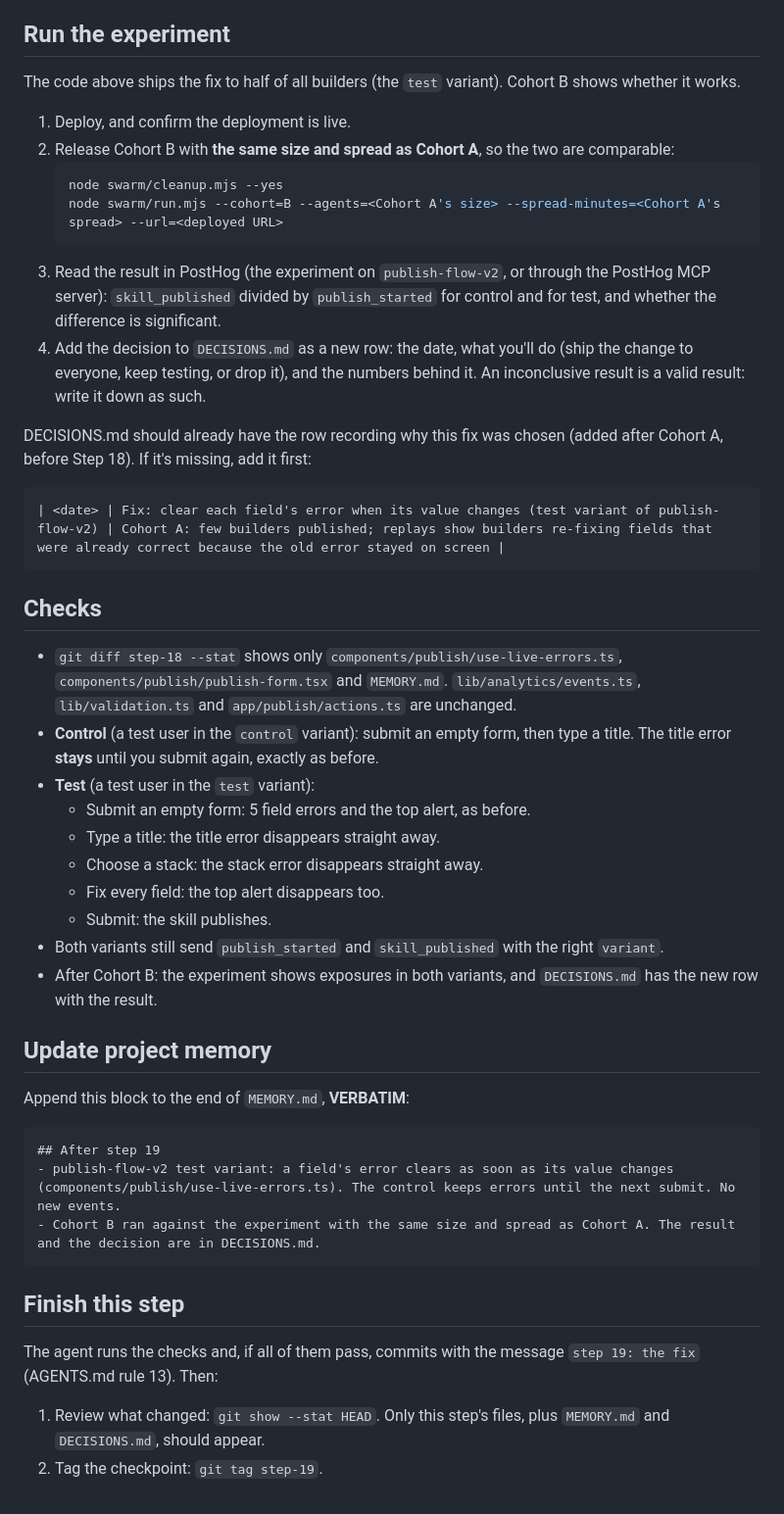
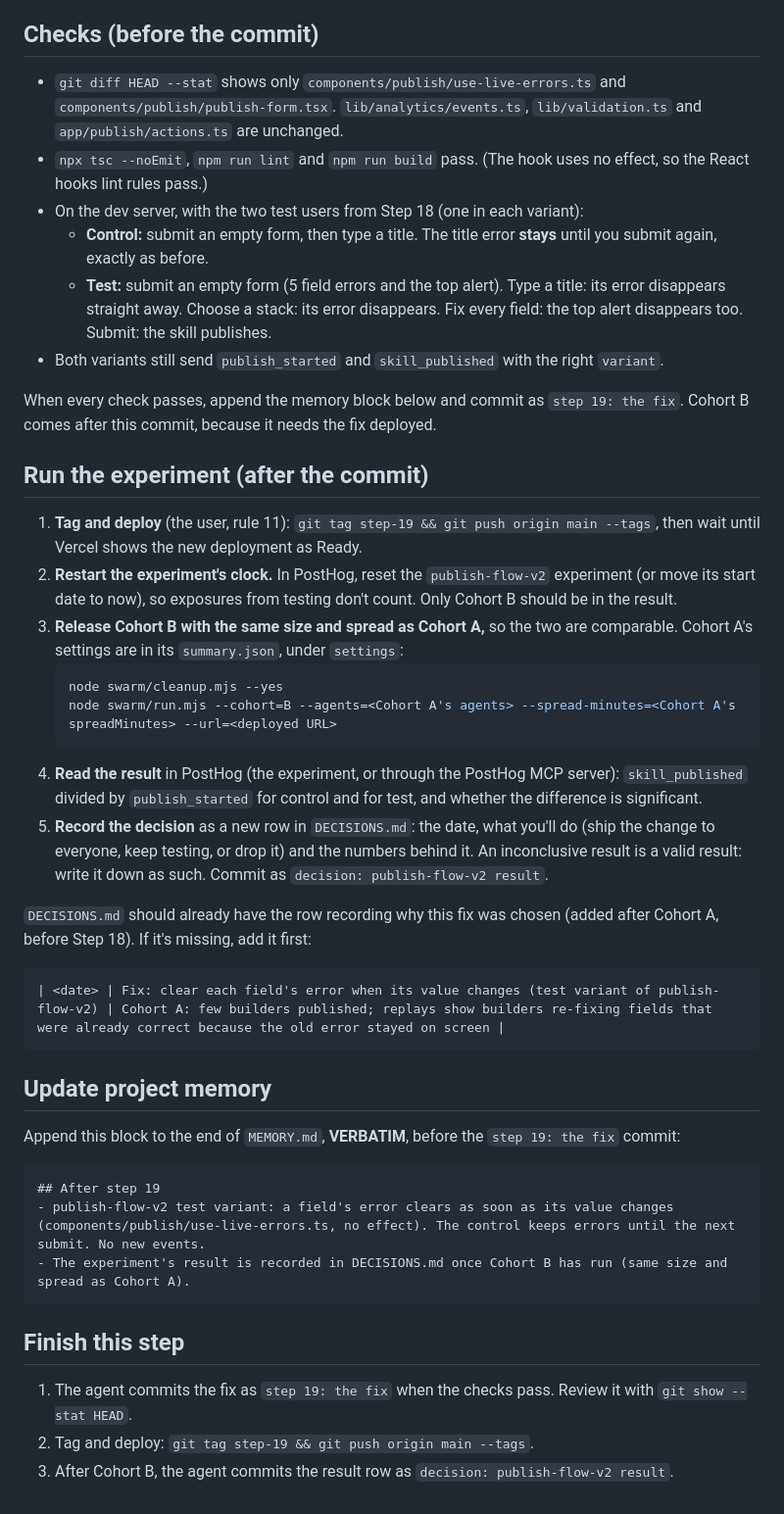
Before and after one commit to anil-jsmastery/Hive, a Markdown page: build-plan/19-the-fix.md, the part around one of its changes. Shown at 98% size. GitHub-like rendering.

Commit message:
build plan fix update

````diff
--- a/build-plan/19-the-fix.md
+++ b/build-plan/19-the-fix.md
@@ -82,51 +83,47 @@ export function useLiveErrors(state: PublishState, enabled: boolean) {
    - Skill content textarea: in `onChange`, `clear('content')`.
 5. Nothing else changes: labels, help text, layout, submission through `onSubmit`, hidden inputs, the paywall and the draft restore all stay as they are.
 
-## Run the experiment
+## Checks (before the commit)
 
-The code above ships the fix to half of all builders (the `test` variant). Cohort B shows whether it works.
+- `git diff HEAD --stat` shows only `components/publish/use-live-errors.ts` and `components/publish/publish-form.tsx`. `lib/analytics/events.ts`, `lib/validation.ts` and `app/publish/actions.ts` are unchanged.
+- `npx tsc --noEmit`, `npm run lint` and `npm run build` pass. (The hook uses no effect, so the React hooks lint rules pass.)
+- On the dev server, with the two test users from Step 18 (one in each variant):
+  - **Control:** submit an empty form, then type a title. The title error **stays** until you submit again, exactly as before.
+  - **Test:** submit an empty form (5 field errors and the top alert). Type a title: its error disappears straight away. Choose a stack: its error disappears. Fix every field: the top alert disappears too. Submit: the skill publishes.
+- Both variants still send `publish_started` and `skill_published` with the right `variant`.
 
-1. Deploy, and confirm the deployment is live.
-2. Release Cohort B with **the same size and spread as Cohort A**, so the two are comparable:
+When every check passes, append the memory block below and commit as `step 19: the fix`. Cohort B comes after this commit, because it needs the fix deployed.
+
+## Run the experiment (after the commit)
+
+1. **Tag and deploy** (the user, rule 11): `git tag step-19 && git push origin main --tags`, then wait until Vercel shows the new deployment as Ready.
+2. **Restart the experiment's clock.** In PostHog, reset the `publish-flow-v2` experiment (or move its start date to now), so exposures from testing don't count. Only Cohort B should be in the result.
+3. **Release Cohort B with the same size and spread as Cohort A,** so the two are comparable. Cohort A's settings are in its `summary.json`, under `settings`:
    ```bash
    node swarm/cleanup.mjs --yes
-   node swarm/run.mjs --cohort=B --agents=<Cohort A's size> --spread-minutes=<Cohort A's spread> --url=<deployed URL>
+   node swarm/run.mjs --cohort=B --agents=<Cohort A's agents> --spread-minutes=<Cohort A's spreadMinutes> --url=<deployed URL>
    ```
-3. Read the result in PostHog (the experiment on `publish-flow-v2`, or through the PostHog MCP server): `skill_published` divided by `publish_started` for control and for test, and whether the difference is significant.
-4. Add the decision to `DECISIONS.md` as a new row: the date, what you'll do (ship the change to everyone, keep testing, or drop it), and the numbers behind it. An inconclusive result is a valid result: write it down as such.
+4. **Read the result** in PostHog (the experiment, or through the PostHog MCP server): `skill_published` divided by `publish_started` for control and for test, and whether the difference is significant.
+5. **Record the decision** as a new row in `DECISIONS.md`: the date, what you'll do (ship the change to everyone, keep testing, or drop it) and the numbers behind it. An inconclusive result is a valid result: write it down as such. Commit as `decision: publish-flow-v2 result`.
 
-DECISIONS.md should already have the row recording why this fix was chosen (added after Cohort A, before Step 18). If it's missing, add it first:
+`DECISIONS.md` should already have the row recording why this fix was chosen (added after Cohort A, before Step 18). If it's missing, add it first:
 
 ```text
 | <date> | Fix: clear each field's error when its value changes (test variant of publish-flow-v2) | Cohort A: few builders published; replays show builders re-fixing fields that were already correct because the old error stayed on screen |
 ```
 
-## Checks
-
-- `git diff step-18 --stat` shows only `components/publish/use-live-errors.ts`, `components/publish/publish-form.tsx` and `MEMORY.md`. `lib/analytics/events.ts`, `lib/validation.ts` and `app/publish/actions.ts` are unchanged.
-- **Control** (a test user in the `control` variant): submit an empty form, then type a title. The title error **stays** until you submit again, exactly as before.
-- **Test** (a test user in the `test` variant):
-  - Submit an empty form: 5 field errors and the top alert, as before.
-  - Type a title: the title error disappears straight away.
-  - Choose a stack: the stack error disappears straight away.
-  - Fix every field: the top alert disappears too.
-  - Submit: the skill publishes.
-- Both variants still send `publish_started` and `skill_published` with the right `variant`.
-- After Cohort B: the experiment shows exposures in both variants, and `DECISIONS.md` has the new row with the result.
-
 ## Update project memory
 
-Append this block to the end of `MEMORY.md`, **VERBATIM**:
+Append this block to the end of `MEMORY.md`, **VERBATIM**, before the `step 19: the fix` commit:
 
 ```md
 ## After step 19
-- publish-flow-v2 test variant: a field's error clears as soon as its value changes (components/publish/use-live-errors.ts). The control keeps errors until the next submit. No new events.
-- Cohort B ran against the experiment with the same size and spread as Cohort A. The result and the decision are in DECISIONS.md.
+- publish-flow-v2 test variant: a field's error clears as soon as its value changes (components/publish/use-live-errors.ts, no effect). The control keeps errors until the next submit. No new events.
+- The experiment's result is recorded in DECISIONS.md once Cohort B has run (same size and spread as Cohort A).
 ```
 
 ## Finish this step
 
-The agent runs the checks and, if all of them pass, commits with the message `step 19: the fix` (AGENTS.md rule 13). Then:
-
-1. Review what changed: `git show --stat HEAD`. Only this step's files, plus `MEMORY.md` and `DECISIONS.md`, should appear.
-2. Tag the checkpoint: `git tag step-19`.
+1. The agent commits the fix as `step 19: the fix` when the checks pass. Review it with `git show --stat HEAD`.
+2. Tag and deploy: `git tag step-19 && git push origin main --tags`.
+3. After Cohort B, the agent commits the result row as `decision: publish-flow-v2 result`.
````
Also changed, not shown: other parts of build-plan/19-the-fix.md (+16 -15 lines).
